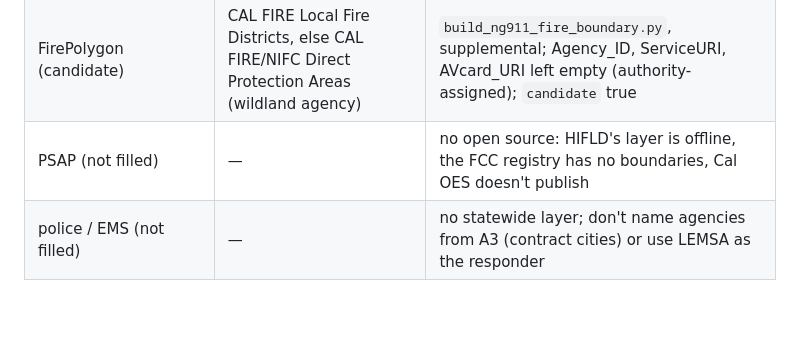
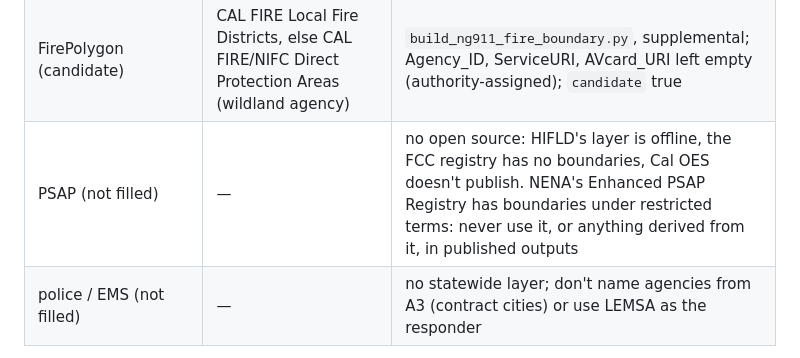
Before and after one commit to COF-RyLopez/ng911-pipeline, a Markdown page: AGENTS.md, the part around the change. Rendered like a GitHub page; blank space fills up the shorter version.

```diff
--- a/AGENTS.md
+++ b/AGENTS.md
@@ -43,7 +43,7 @@ Published: `https://pub-152dce9299c94555bb415d992fe120e7.r2.dev/` (R2, written o
 | esn (not filled) | — | authority-assigned; never derive or invent it |
 | hs_/hp_ type and name (hydrology) | USGS 3DHP feature service, tiled 1° with backoff and tile splitting | a supplemental dataset with geometry, not an Extension: Overture `base/water` IDs aren't stable GERS IDs; NGUID from `id3dhp` |
 | FirePolygon (candidate) | CAL FIRE Local Fire Districts, else CAL FIRE/NIFC Direct Protection Areas (wildland agency) | `build_ng911_fire_boundary.py`, supplemental; Agency_ID, ServiceURI, AVcard_URI left empty (authority-assigned); `candidate` true |
-| PSAP (not filled) | — | no open source: HIFLD's layer is offline, the FCC registry has no boundaries, Cal OES doesn't publish |
+| PSAP (not filled) | — | no open source: HIFLD's layer is offline, the FCC registry has no boundaries, Cal OES doesn't publish. NENA's Enhanced PSAP Registry has boundaries under restricted terms: never use it, or anything derived from it, in published outputs |
 | police / EMS (not filled) | — | no statewide layer; don't name agencies from A3 (contract cities) or use LEMSA as the responder |
 
 The polygon layers (CDTFA, TIGERweb, CAL FIRE) and the OpenAddresses source files are fetched at build time,
```
Also changed, not shown: README.md (+3 -1 lines).
